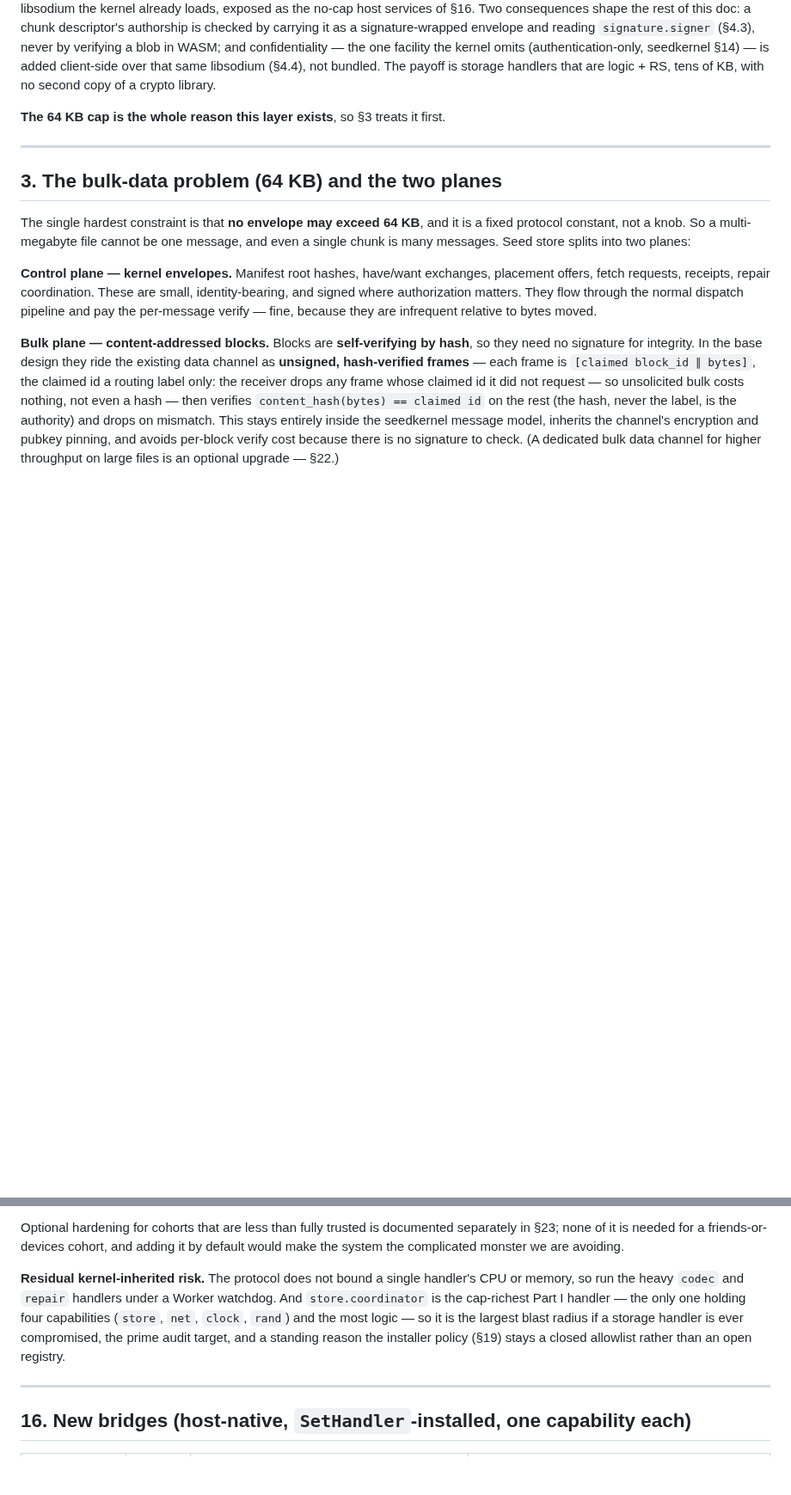
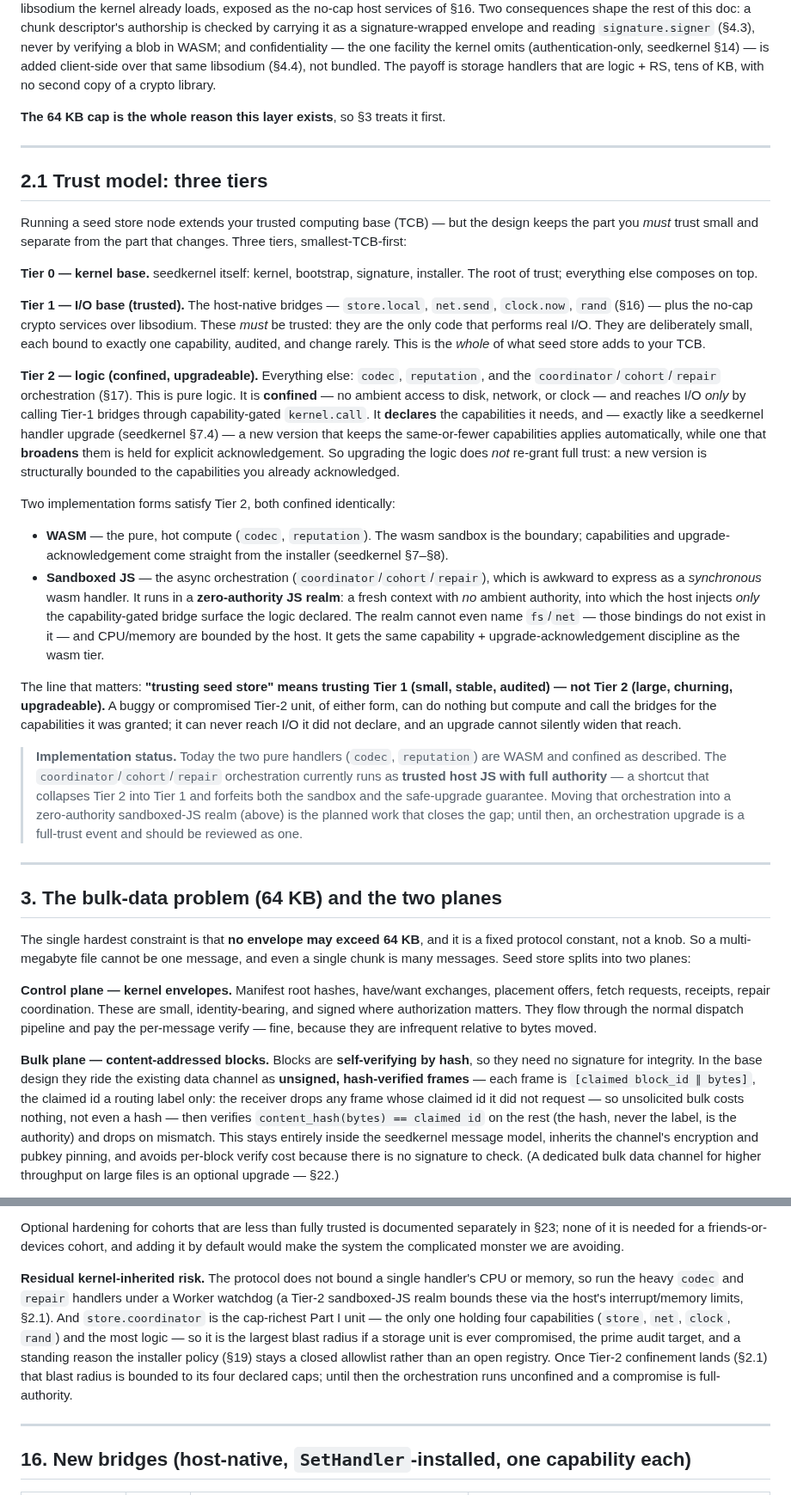
Before and after one commit to arj03/seedstore, a Markdown page: README.md, 2 parts joined by grey strips. Shown at 86% size. Drawn GitHub-style; blank space fills up the shorter version.

Commit message:
Make the trust model explicit

```diff
--- a/README.md
+++ b/README.md
@@ -63,6 +64,27 @@ Nothing here changes the envelope, the dispatch rule, or `SetHandler`. Storage s
 **Crypto.** Storage reuses the kernel's cryptography rather than shipping its own, so the only cryptographic-grade algorithm in storage WASM is **Reed–Solomon** (libsodium has no erasure coding); hashing, stream encryption, and key-sealing are all calls into the libsodium the kernel already loads, exposed as the no-cap host services of §16. Two consequences shape the rest of this doc: a chunk descriptor's authorship is checked by carrying it as a signature-wrapped envelope and reading `signature.signer` (§4.3), never by verifying a blob in WASM; and confidentiality — the one facility the kernel omits (authentication-only, seedkernel §14) — is added client-side over that same libsodium (§4.4), not bundled. The payoff is storage handlers that are logic + RS, tens of KB, with no second copy of a crypto library.
 
 **The 64 KB cap is the whole reason this layer exists**, so §3 treats it first.
+
+---
+
+## 2.1 Trust model: three tiers
+
+Running a seed store node extends your trusted computing base (TCB) — but the design keeps the part you *must* trust small and separate from the part that changes. Three tiers, smallest-TCB-first:
+
+**Tier 0 — kernel base.** seedkernel itself: kernel, bootstrap, signature, installer. The root of trust; everything else composes on top.
+
+**Tier 1 — I/O base (trusted).** The host-native bridges — `store.local`, `net.send`, `clock.now`, `rand` (§16) — plus the no-cap crypto services over libsodium. These *must* be trusted: they are the only code that performs real I/O. They are deliberately small, each bound to exactly one capability, audited, and change rarely. This is the *whole* of what seed store adds to your TCB.
+
+**Tier 2 — logic (confined, upgradeable).** Everything else: `codec`, `reputation`, and the `coordinator`/`cohort`/`repair` orchestration (§17). This is pure logic. It is **confined** — no ambient access to disk, network, or clock — and reaches I/O *only* by calling Tier-1 bridges through capability-gated `kernel.call`. It **declares** the capabilities it needs, and — exactly like a seedkernel handler upgrade (seedkernel §7.4) — a new version that keeps the same-or-fewer capabilities applies automatically, while one that **broadens** them is held for explicit acknowledgement. So upgrading the logic does *not* re-grant full trust: a new version is structurally bounded to the capabilities you already acknowledged.
+
+Two implementation forms satisfy Tier 2, both confined identically:
+
+- **WASM** — the pure, hot compute (`codec`, `reputation`). The wasm sandbox is the boundary; capabilities and upgrade-acknowledgement come straight from the installer (seedkernel §7–§8).
+- **Sandboxed JS** — the async orchestration (`coordinator`/`cohort`/`repair`), which is awkward to express as a *synchronous* wasm handler. It runs in a **zero-authority JS realm**: a fresh context with *no* ambient authority, into which the host injects *only* the capability-gated bridge surface the logic declared. The realm cannot even name `fs`/`net` — those bindings do not exist in it — and CPU/memory are bounded by the host. It gets the same capability + upgrade-acknowledgement discipline as the wasm tier.
+
+The line that matters: **"trusting seed store" means trusting Tier 1 (small, stable, audited) — not Tier 2 (large, churning, upgradeable).** A buggy or compromised Tier-2 unit, of either form, can do nothing but compute and call the bridges for the capabilities it was granted; it can never reach I/O it did not declare, and an upgrade cannot silently widen that reach.
+
+> **Implementation status.** Today the two pure handlers (`codec`, `reputation`) are WASM and confined as described. The `coordinator`/`cohort`/`repair` orchestration currently runs as **trusted host JS with full authority** — a shortcut that collapses Tier 2 into Tier 1 and forfeits both the sandbox and the safe-upgrade guarantee. Moving that orchestration into a zero-authority sandboxed-JS realm (above) is the planned work that closes the gap; until then, an orchestration upgrade is a full-trust event and should be reviewed as one.
 
 ---
 
@@ -333,7 +355,7 @@ Because the network is a closed social cohort, the dominant open-network threats
 
 Optional hardening for cohorts that are less than fully trusted is documented separately in §23; none of it is needed for a friends-or-devices cohort, and adding it by default would make the system the complicated monster we are avoiding.
 
-**Residual kernel-inherited risk.** The protocol does not bound a single handler's CPU or memory, so run the heavy `codec` and `repair` handlers under a Worker watchdog. And `store.coordinator` is the cap-richest Part I handler — the only one holding four capabilities (`store`, `net`, `clock`, `rand`) and the most logic — so it is the largest blast radius if a storage handler is ever compromised, the prime audit target, and a standing reason the installer policy (§19) stays a closed allowlist rather than an open registry.
+**Residual kernel-inherited risk.** The protocol does not bound a single handler's CPU or memory, so run the heavy `codec` and `repair` handlers under a Worker watchdog (a Tier-2 sandboxed-JS realm bounds these via the host's interrupt/memory limits, §2.1). And `store.coordinator` is the cap-richest Part I unit — the only one holding four capabilities (`store`, `net`, `clock`, `rand`) and the most logic — so it is the largest blast radius if a storage unit is ever compromised, the prime audit target, and a standing reason the installer policy (§19) stays a closed allowlist rather than an open registry. Once Tier-2 confinement lands (§2.1) that blast radius is bounded to its four declared caps; until then the orchestration runs unconfined and a compromise is full-authority.
 
 ---
 
```
Also changed, not shown: other parts of README.md (+14 -9 lines).
